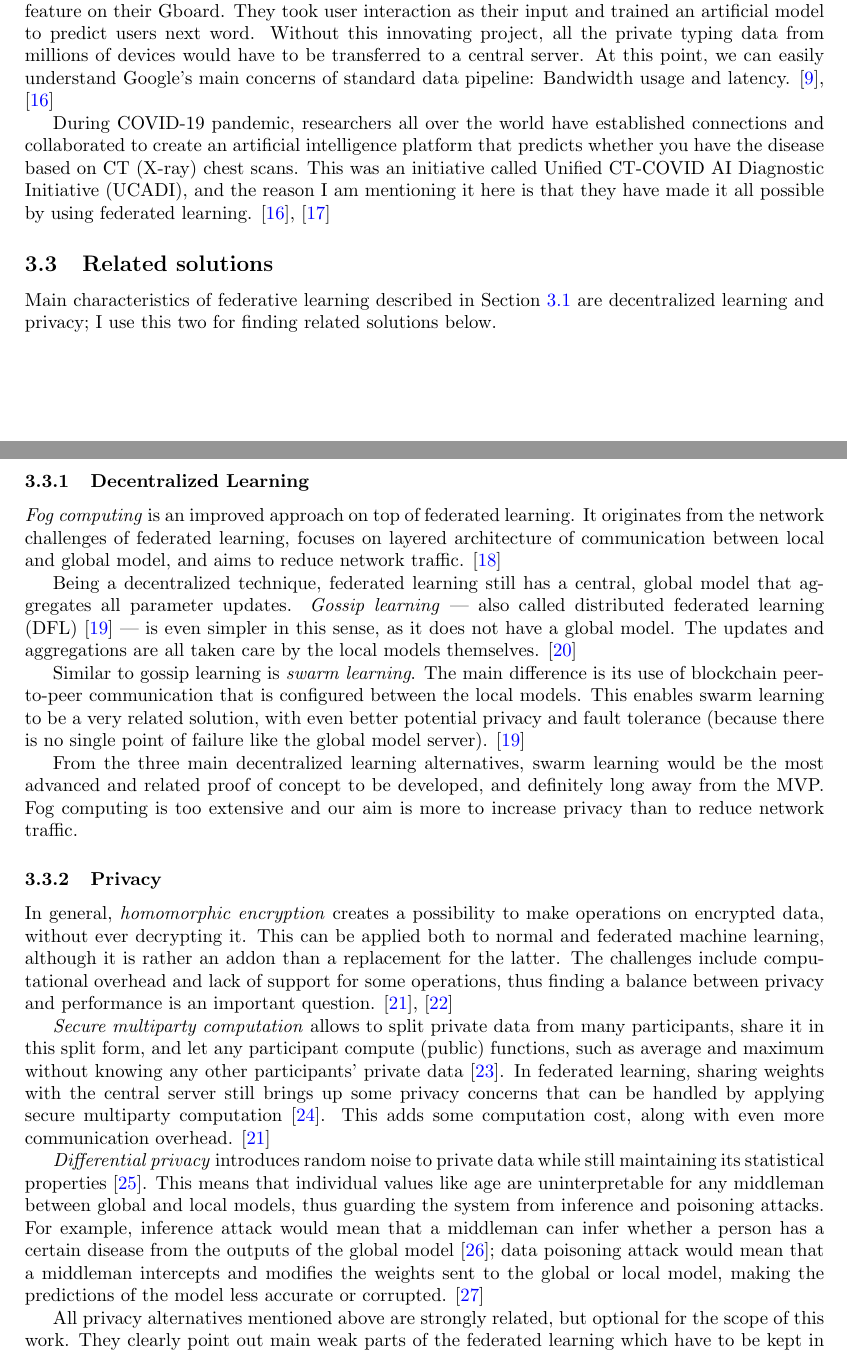
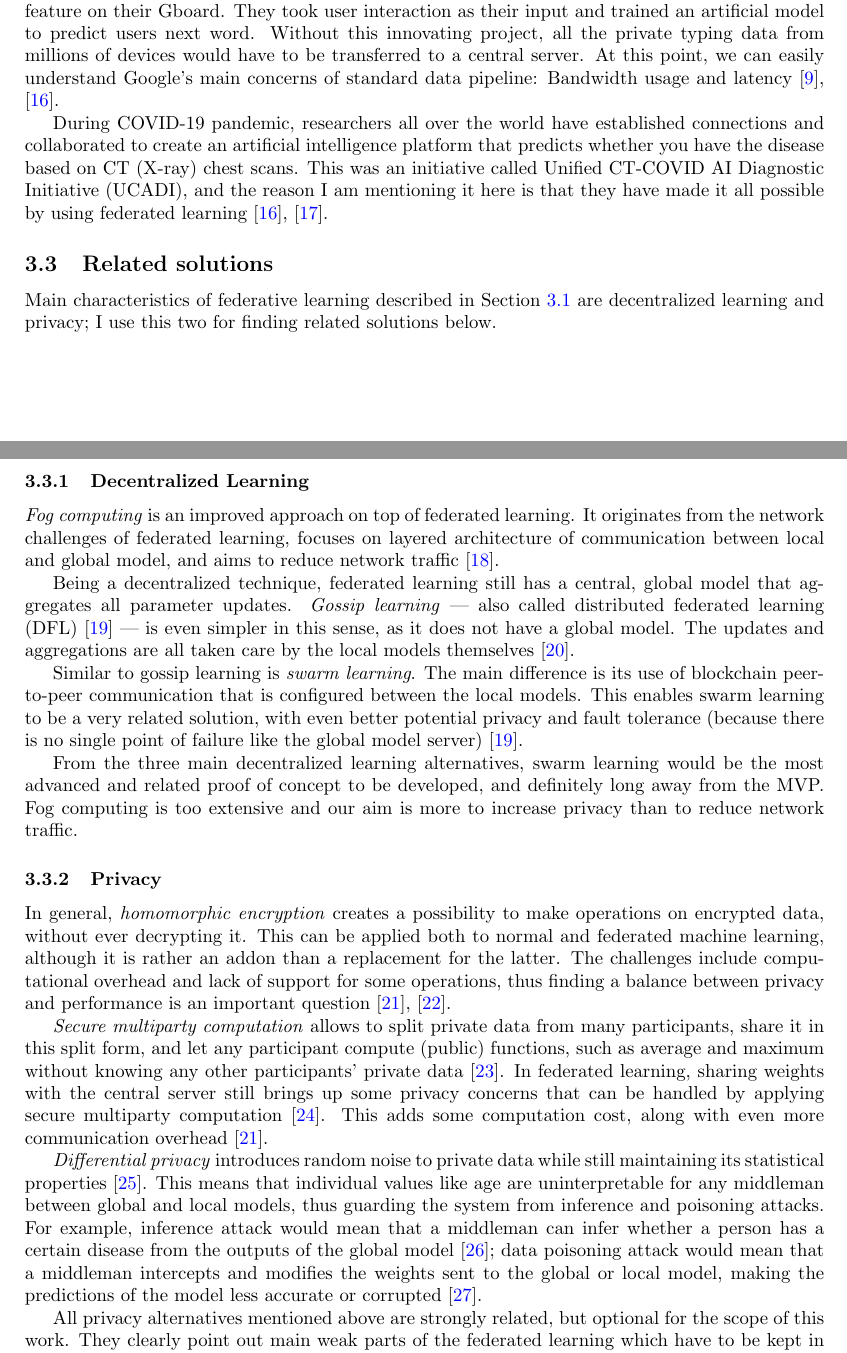
Before and after one commit to OP4LIFE/federated-learning-thesis, a LaTeX document (main.tex, which reads sections/preliminary-research.tex): two parts of pages 9 and 10 of 20, joined at a grey line, cut so that both start at the same text. Compiled offline with pdfLaTeX.

Commit message:
fix: all citations are now before any period

```diff
--- a/sections/preliminary-research.tex
+++ b/sections/preliminary-research.tex
@@ -36,9 +36,9 @@ We will focus on horizontal federated learning prototype, because our features r
 
  Numerous similar projects with alike problems can be found, though there are some more noticeable and important.
 
- In 2017, Google introduced federated learning while implementing the ``Next word suggestion'' feature on their Gboard. They took user interaction as their input and trained an artificial model to predict users next word. Without this innovating project, all the private typing data from millions of devices would have to be transferred to a central server. At this point, we can easily understand Google's main concerns of standard data pipeline: Bandwidth usage and latency. \cite{mammenFederatedLearningOpportunities2021a, FederatedLearningCollaborativea}
+ In 2017, Google introduced federated learning while implementing the ``Next word suggestion'' feature on their Gboard. They took user interaction as their input and trained an artificial model to predict users next word. Without this innovating project, all the private typing data from millions of devices would have to be transferred to a central server. At this point, we can easily understand Google's main concerns of standard data pipeline: Bandwidth usage and latency~\cite{mammenFederatedLearningOpportunities2021a, FederatedLearningCollaborativea}.
 
-During COVID-19 pandemic, researchers all over the world have established connections and collaborated to create an artificial intelligence platform that predicts whether you have the disease based on CT (X-ray) chest scans. This was an initiative called Unified CT-COVID AI Diagnostic Initiative (UCADI), and the reason I am mentioning it here is that they have made it all possible by using federated learning. \cite{mammenFederatedLearningOpportunities2021a, baiAdvancingCOVID19Diagnosis2021}
+During COVID-19 pandemic, researchers all over the world have established connections and collaborated to create an artificial intelligence platform that predicts whether you have the disease based on CT (X-ray) chest scans. This was an initiative called Unified CT-COVID AI Diagnostic Initiative (UCADI), and the reason I am mentioning it here is that they have made it all possible by using federated learning~\cite{mammenFederatedLearningOpportunities2021a, baiAdvancingCOVID19Diagnosis2021}.
 
 
 \subsection{Related solutions}
@@ -48,22 +48,22 @@ Main characteristics of federative learning described in Section~\ref{subsec:fed
 
 \subsubsection{Decentralized Learning}
 
-\emph{Fog computing} is an improved approach on top of federated learning. It originates from the network challenges of federated learning,  focuses on layered architecture of communication between local and global model, and aims to reduce network traffic. \cite{gorrichoMASTERSDEGREETELECOMMUNICATIONS}
+\emph{Fog computing} is an improved approach on top of federated learning. It originates from the network challenges of federated learning,  focuses on layered architecture of communication between local and global model, and aims to reduce network traffic~\cite{gorrichoMASTERSDEGREETELECOMMUNICATIONS}.
 
-Being a decentralized technique, federated learning still has a central, global model that aggregates all parameter updates. \emph{Gossip learning} --- also called distributed federated learning (DFL)~\cite{shammarSwarmLearningSurvey2025} --- is even simpler in this sense, as it does not have a global model. The updates and aggregations are all taken care by the local models themselves. \cite{hegedusDecentralizedLearningWorks2021b}
+Being a decentralized technique, federated learning still has a central, global model that aggregates all parameter updates. \emph{Gossip learning} --- also called distributed federated learning (DFL)~\cite{shammarSwarmLearningSurvey2025} --- is even simpler in this sense, as it does not have a global model. The updates and aggregations are all taken care by the local models themselves~\cite{hegedusDecentralizedLearningWorks2021b}.
 
-Similar to gossip learning is \emph{swarm learning}. The main difference is its use of blockchain peer-to-peer communication that is configured between the local models. This enables swarm learning to be a very related solution, with even better potential privacy and fault tolerance (because there is no single point of failure like the global model server). \cite{shammarSwarmLearningSurvey2025}
+Similar to gossip learning is \emph{swarm learning}. The main difference is its use of blockchain peer-to-peer communication that is configured between the local models. This enables swarm learning to be a very related solution, with even better potential privacy and fault tolerance (because there is no single point of failure like the global model server)~\cite{shammarSwarmLearningSurvey2025}.
 
 % Can existing digital solutions be (partially) reused? \label{q} \newline
 From the three main decentralized learning alternatives, swarm learning would be the most advanced and related proof of concept to be developed, and definitely long away from the MVP. Fog computing is too extensive and our aim is more to increase privacy than to reduce network traffic.
 
 \subsubsection{Privacy}
 
-In general, \emph{homomorphic encryption} creates a possibility to make operations on encrypted data, without ever decrypting it. This can be applied both to normal and federated machine learning, although it is rather an addon than a replacement for the latter. The challenges include computational overhead and lack of support for some operations, thus finding a balance between privacy and performance is an important question. \cite{hallajiDecentralizedFederatedLearning2024, marquesTrainingMachineLearning2026}
+In general, \emph{homomorphic encryption} creates a possibility to make operations on encrypted data, without ever decrypting it. This can be applied both to normal and federated machine learning, although it is rather an addon than a replacement for the latter. The challenges include computational overhead and lack of support for some operations, thus finding a balance between privacy and performance is an important question~\cite{hallajiDecentralizedFederatedLearning2024, marquesTrainingMachineLearning2026}.
 
-\emph{Secure multiparty computation} allows to split private data from many participants, share it in this split form, and let any participant compute (public) functions, such as average and maximum without knowing any other participants' private data~\cite{evansPragmaticIntroductionSecure}. In federated learning, sharing weights with the central server still brings up some privacy concerns that can be handled by applying secure multiparty computation~\cite{mugunthanSMPAISecureMultiParty}. This adds some computation cost, along with even more communication overhead. \cite{hallajiDecentralizedFederatedLearning2024}
+\emph{Secure multiparty computation} allows to split private data from many participants, share it in this split form, and let any participant compute (public) functions, such as average and maximum without knowing any other participants' private data~\cite{evansPragmaticIntroductionSecure}. In federated learning, sharing weights with the central server still brings up some privacy concerns that can be handled by applying secure multiparty computation~\cite{mugunthanSMPAISecureMultiParty}. This adds some computation cost, along with even more communication overhead~\cite{hallajiDecentralizedFederatedLearning2024}.
 
-\emph{Differential privacy} introduces random noise to private data while still maintaining its statistical properties~\cite{dankarPracticingDifferentialPrivacy2013}. This means that individual values like age are uninterpretable for any middleman between global and local models, thus guarding the system from inference and poisoning attacks. For example, inference attack would mean that a middleman can infer whether a person has a certain disease from the outputs of the global model~\cite{wuInferenceAttacksTaxonomy2024}; data poisoning attack would mean that a middleman intercepts and modifies the weights sent to the global or local model, making the predictions of the model less accurate or corrupted. \cite{gabrielliSurveyDecentralizedFederated2023a}
+\emph{Differential privacy} introduces random noise to private data while still maintaining its statistical properties~\cite{dankarPracticingDifferentialPrivacy2013}. This means that individual values like age are uninterpretable for any middleman between global and local models, thus guarding the system from inference and poisoning attacks. For example, inference attack would mean that a middleman can infer whether a person has a certain disease from the outputs of the global model~\cite{wuInferenceAttacksTaxonomy2024}; data poisoning attack would mean that a middleman intercepts and modifies the weights sent to the global or local model, making the predictions of the model less accurate or corrupted~\cite{gabrielliSurveyDecentralizedFederated2023a}.
 
 % Can existing digital solutions be (partially) reused? \label{q} \newline
 All privacy alternatives mentioned above are strongly related, but optional for the scope of this work. They clearly point out main weak parts of the federated learning which have to be kept in mind in phases later on.
```
Also changed, not shown: sections/preliminary-research.tex (2 more changed lines).
